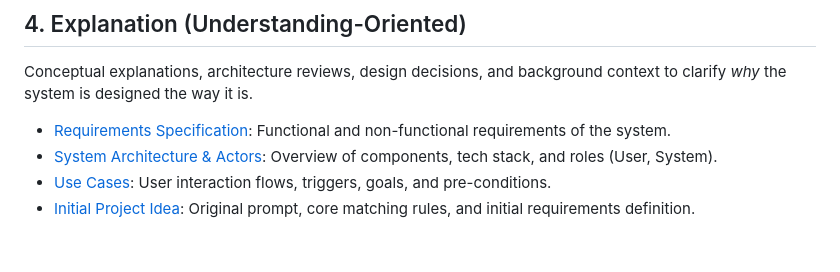
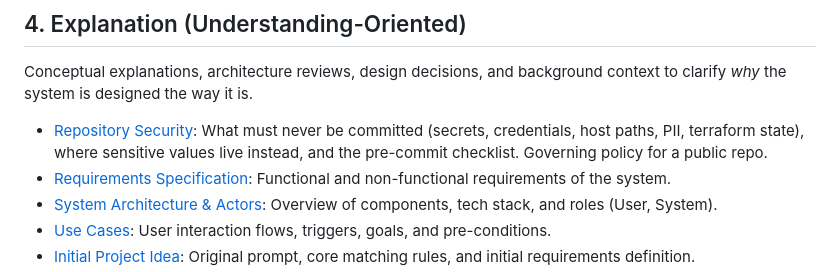
Before and after one commit to menonu/ymatch, a Markdown page: docs/README.md, the part around the change. GitHub-like rendering; blank space fills up the shorter version.

```diff
--- a/docs/README.md
+++ b/docs/README.md
@@ -58,6 +58,7 @@ Fact-based, technical specifications describing the machinery, endpoints, schema
 ## 4. Explanation (Understanding-Oriented)
 Conceptual explanations, architecture reviews, design decisions, and background context to clarify *why* the system is designed the way it is.
 
+* [Repository Security](explanation/security.md): What must never be committed (secrets, credentials, host paths, PII, terraform state), where sensitive values live instead, and the pre-commit checklist. Governing policy for a public repo.
 * [Requirements Specification](explanation/requirements.md): Functional and non-functional requirements of the system.
 * [System Architecture & Actors](explanation/architecture.md): Overview of components, tech stack, and roles (User, System).
 * [Use Cases](explanation/use_cases.md): User interaction flows, triggers, goals, and pre-conditions.
```
Also changed, not shown: AGENTS.md (+4 -0 lines), docs/explanation/security.md (added, +108 -0 lines).
